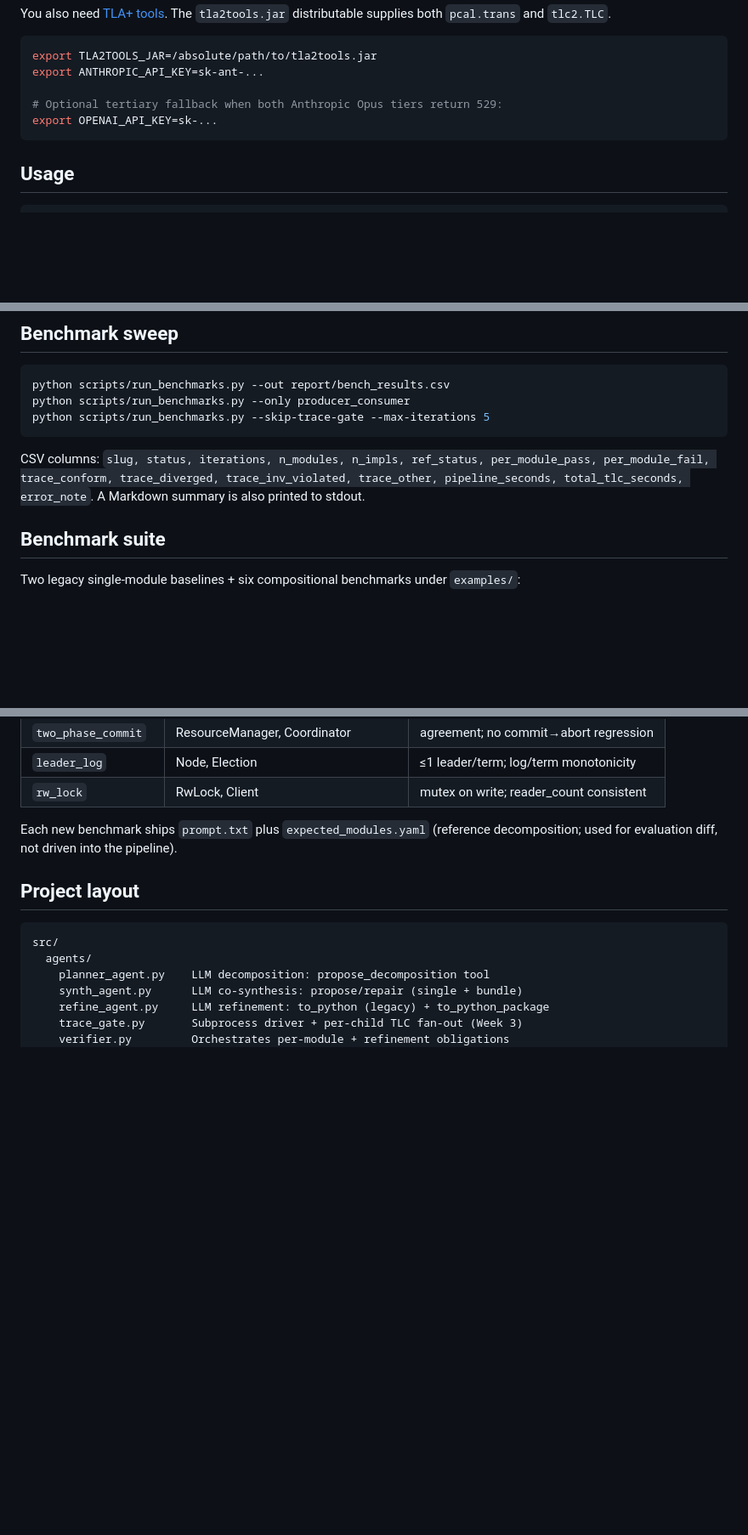
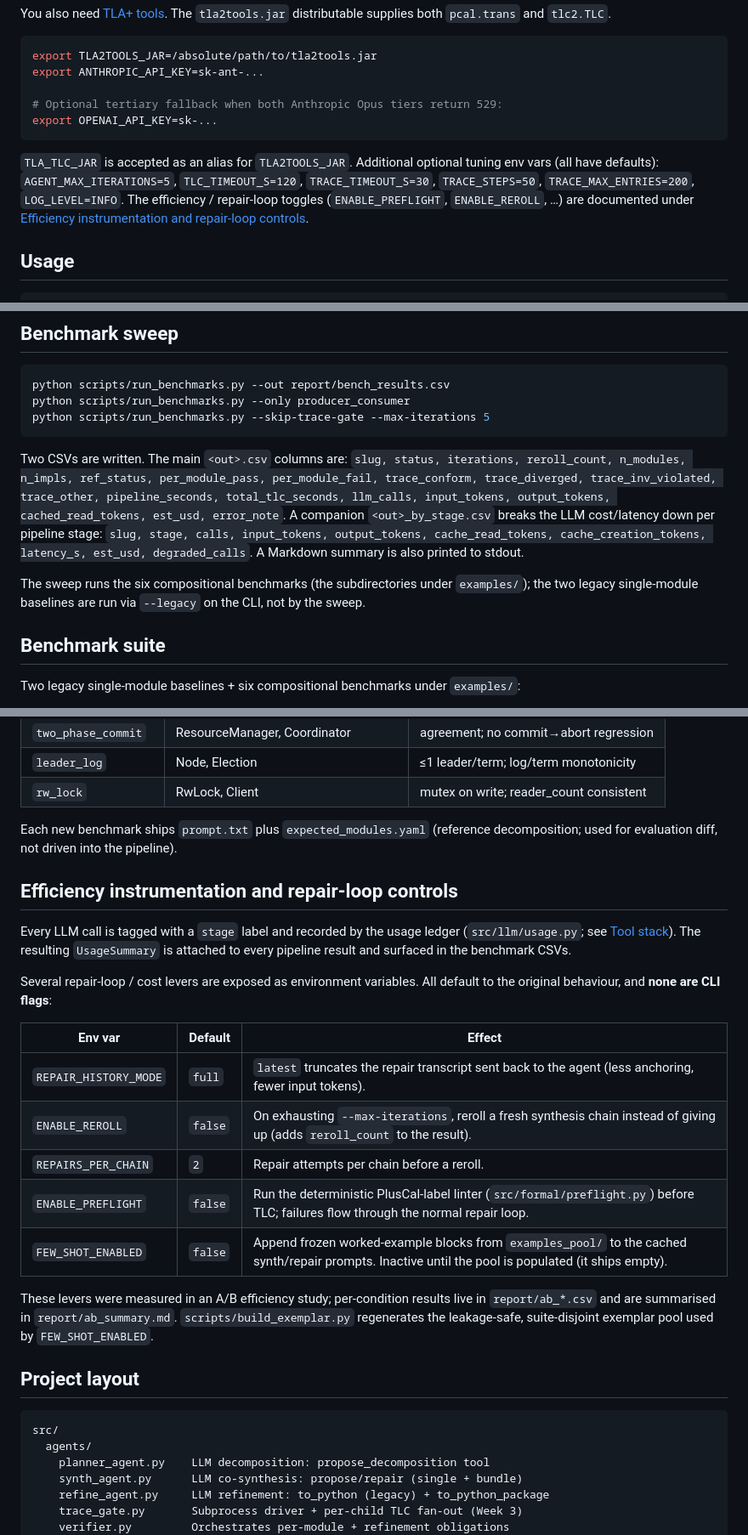
Before and after one commit to harryo583/agentic-python-verifier, a Markdown page: README.md, 3 parts joined by grey strips. Shown at 85% size. Drawn GitHub-style; blank space fills up the shorter version.

````diff
--- a/README.md
+++ b/README.md
@@ -150,6 +162,13 @@ export ANTHROPIC_API_KEY=sk-ant-...
 export OPENAI_API_KEY=sk-...
 ```
 
+`TLA_TLC_JAR` is accepted as an alias for `TLA2TOOLS_JAR`. Additional optional
+tuning env vars (all have defaults): `AGENT_MAX_ITERATIONS=5`,
+`TLC_TIMEOUT_S=120`, `TRACE_TIMEOUT_S=30`, `TRACE_STEPS=50`,
+`TRACE_MAX_ENTRIES=200`, `LOG_LEVEL=INFO`. The efficiency / repair-loop toggles
+(`ENABLE_PREFLIGHT`, `ENABLE_REROLL`, …) are documented under
+[Efficiency instrumentation and repair-loop controls](#efficiency-instrumentation-and-repair-loop-controls).
+
 ## Usage
 
 ```bash
@@ -195,10 +214,19 @@ python scripts/run_benchmarks.py --only producer_consumer
 python scripts/run_benchmarks.py --skip-trace-gate --max-iterations 5
 ```
 
-CSV columns: `slug, status, iterations, n_modules, n_impls, ref_status,
-per_module_pass, per_module_fail, trace_conform, trace_diverged,
-trace_inv_violated, trace_other, pipeline_seconds, total_tlc_seconds,
-error_note`. A Markdown summary is also printed to stdout.
+Two CSVs are written. The main `<out>.csv` columns are: `slug, status,
+iterations, reroll_count, n_modules, n_impls, ref_status, per_module_pass,
+per_module_fail, trace_conform, trace_diverged, trace_inv_violated,
+trace_other, pipeline_seconds, total_tlc_seconds, llm_calls, input_tokens,
+output_tokens, cached_read_tokens, est_usd, error_note`. A companion
+`<out>_by_stage.csv` breaks the LLM cost/latency down per pipeline stage:
+`slug, stage, calls, input_tokens, output_tokens, cache_read_tokens,
+cache_creation_tokens, latency_s, est_usd, degraded_calls`. A Markdown summary
+is also printed to stdout.
+
+The sweep runs the six compositional benchmarks (the subdirectories under
+`examples/`); the two legacy single-module baselines are run via `--legacy` on
+the CLI, not by the sweep.
 
 ## Benchmark suite
 
@@ -219,6 +247,29 @@ Two legacy single-module baselines + six compositional benchmarks under
 Each new benchmark ships `prompt.txt` plus `expected_modules.yaml` (reference
 decomposition; used for evaluation diff, not driven into the pipeline).
 
+## Efficiency instrumentation and repair-loop controls
+
+Every LLM call is tagged with a `stage` label and recorded by the usage ledger
+(`src/llm/usage.py`; see [Tool stack](#tool-stack)). The resulting
+`UsageSummary` is attached to every pipeline result and surfaced in the
+benchmark CSVs.
+
+Several repair-loop / cost levers are exposed as environment variables. All
+default to the original behaviour, and **none are CLI flags**:
+
+| Env var | Default | Effect |
+| ------- | ------- | ------ |
+| `REPAIR_HISTORY_MODE` | `full` | `latest` truncates the repair transcript sent back to the agent (less anchoring, fewer input tokens). |
+| `ENABLE_REROLL` | `false` | On exhausting `--max-iterations`, reroll a fresh synthesis chain instead of giving up (adds `reroll_count` to the result). |
+| `REPAIRS_PER_CHAIN` | `2` | Repair attempts per chain before a reroll. |
+| `ENABLE_PREFLIGHT` | `false` | Run the deterministic PlusCal-label linter (`src/formal/preflight.py`) before TLC; failures flow through the normal repair loop. |
+| `FEW_SHOT_ENABLED` | `false` | Append frozen worked-example blocks from `examples_pool/` to the cached synth/repair prompts. Inactive until the pool is populated (it ships empty). |
+
+These levers were measured in an A/B efficiency study; per-condition results
+live in `report/ab_*.csv` and are summarised in `report/ab_summary.md`.
+`scripts/build_exemplar.py` regenerates the leakage-safe, suite-disjoint
+exemplar pool used by `FEW_SHOT_ENABLED`.
+
 ## Project layout
 
 ```
````
Also changed, not shown: other parts of README.md (+29 -5 lines).
